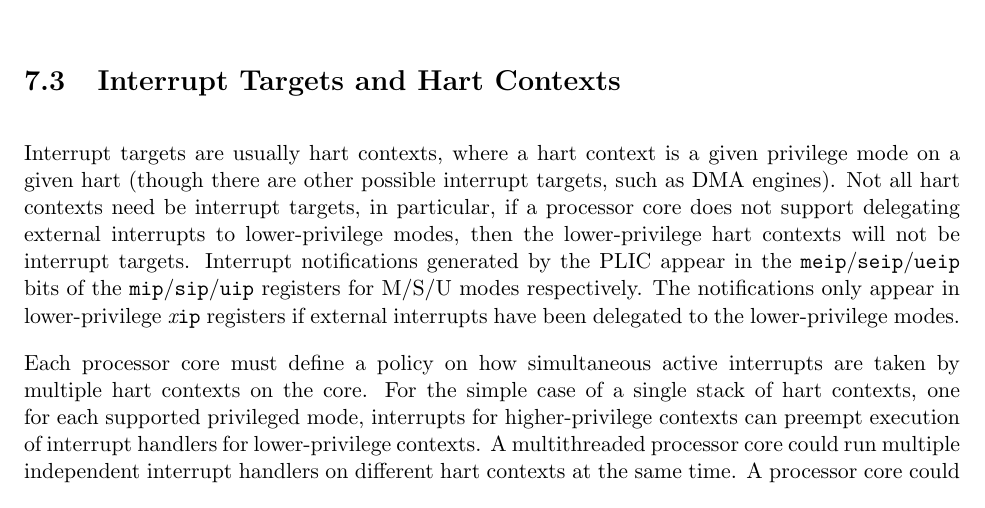
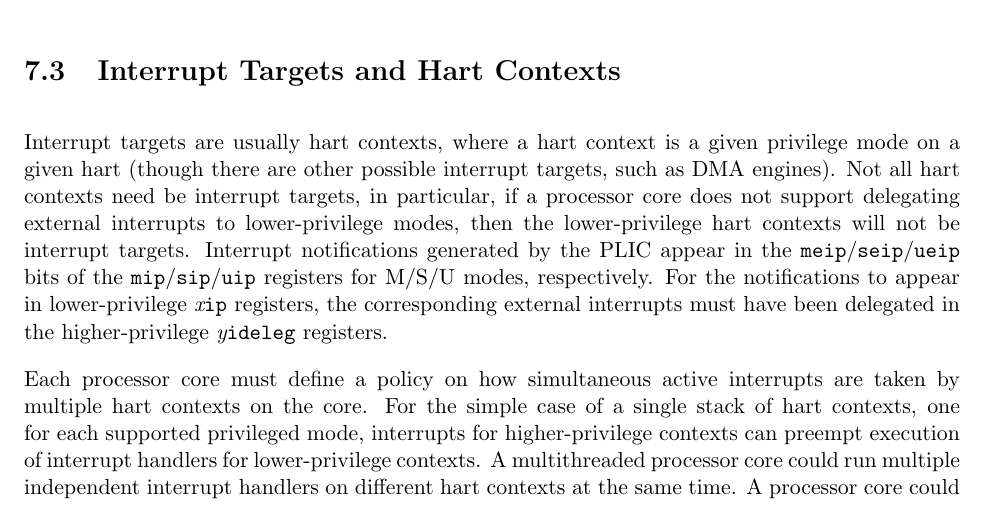
Before and after one commit to riscv/riscv-isa-manual, a LaTeX thesis (src/riscv-privileged.tex, which reads src/plic.tex): part of page 100 of 111, cut so that both start at the same text. Compiled offline with pdfLaTeX.

Commit message:
Fix an ambiguity in PLIC spec
Resolves #239

```diff
--- a/src/plic.tex
+++ b/src/plic.tex
@@ -99,9 +99,10 @@ support delegating external interrupts to lower-privilege modes, then
 the lower-privilege hart contexts will not be interrupt targets.
 Interrupt notifications generated by the PLIC appear in the {\tt
   meip}/{\tt seip}/{\tt ueip} bits of the {\tt mip}/{\tt sip}/{\tt
-  uip} registers for M/S/U modes respectively.  The notifications
-only appear in lower-privilege {\em x}{\tt ip} registers if external
-interrupts have been delegated to the lower-privilege modes.
+  uip} registers for M/S/U modes, respectively.  For the notifications
+to appear in lower-privilege {\em x}{\tt ip} registers, the corresponding
+external interrupts must have been delegated in the higher-privilege
+{\em y}{\tt ideleg} registers.
 
 Each processor core must define a policy on how simultaneous active
 interrupts are taken by multiple hart contexts on the core. For the
```
